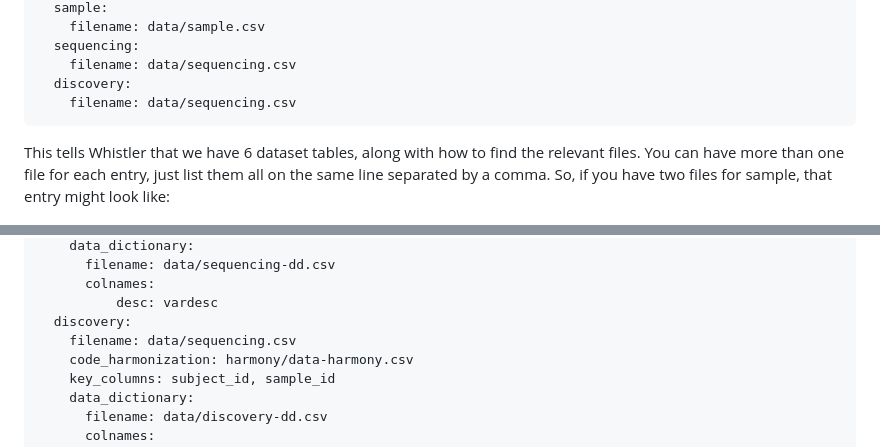
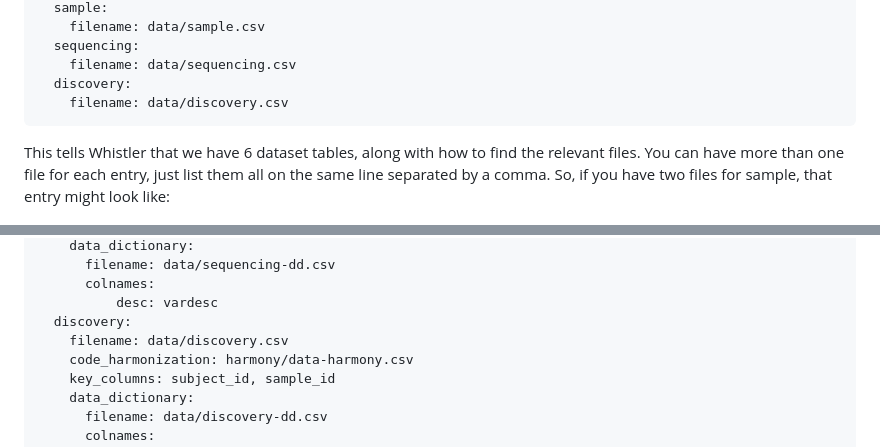
Before and after one commit to NIH-NCPI/NCPI-Whistler-Tutorial, a Markdown page: docs/the_setup.md, 2 parts joined by grey strips. GitHub-like rendering.

Commit message:
Updated instructions to correctly specify the discovery file for the discovery table

````diff
--- a/docs/the_setup.md
+++ b/docs/the_setup.md
@@ -155,7 +155,7 @@ dataset:
   sequencing:
     filename: data/sequencing.csv
   discovery:
-    filename: data/sequencing.csv
+    filename: data/discovery.csv
 ```
 This tells Whistler that we have 6 dataset tables, along with how to find the relevant files. You can have more than one file for each entry, just list them all on the same line separated by a comma. So, if you have two files for sample, that entry might look like:
 
@@ -250,7 +250,7 @@ dataset:
       colnames:
           desc: vardesc
   discovery:
-    filename: data/sequencing.csv
+    filename: data/discovery.csv
     code_harmonization: harmony/data-harmony.csv
     key_columns: subject_id, sample_id
     data_dictionary:
````
